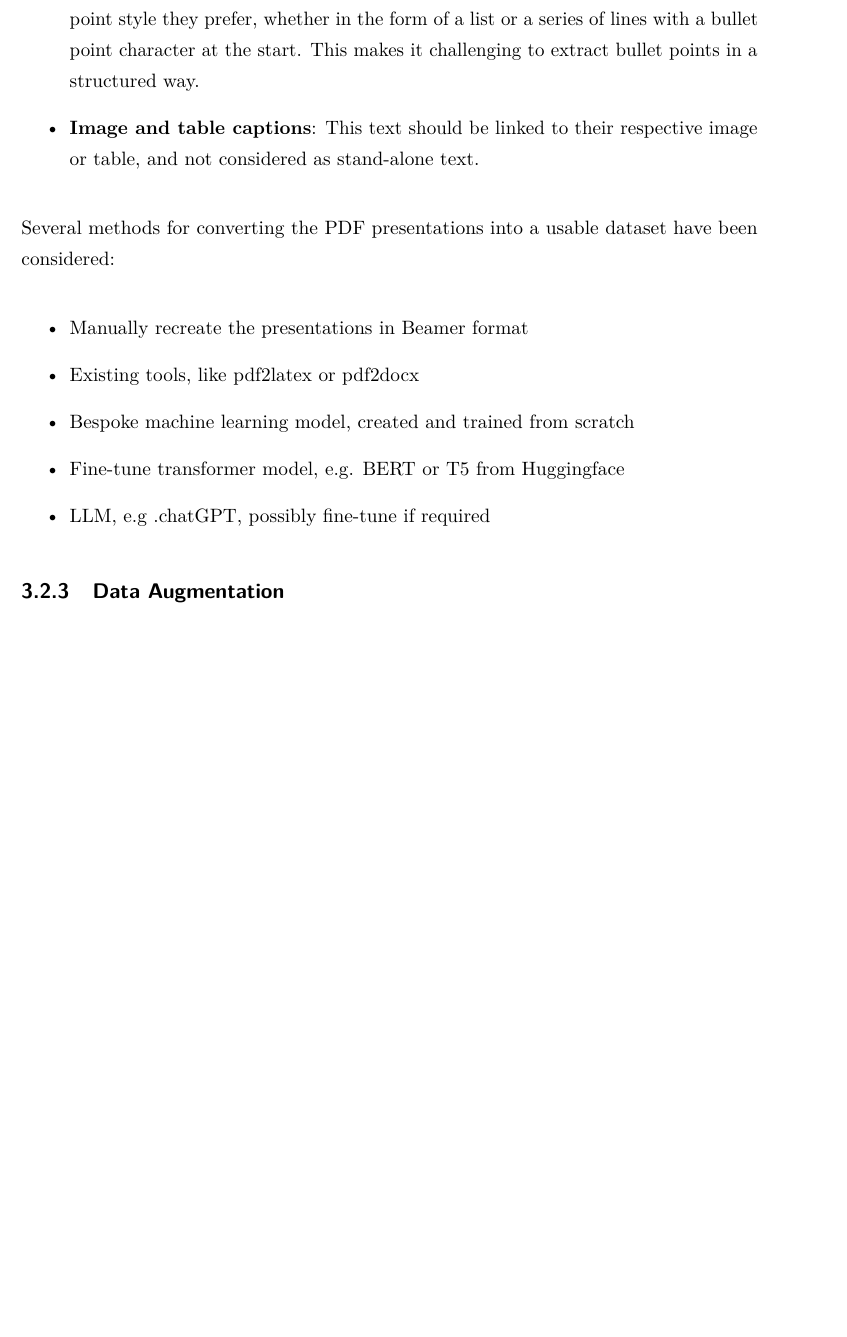
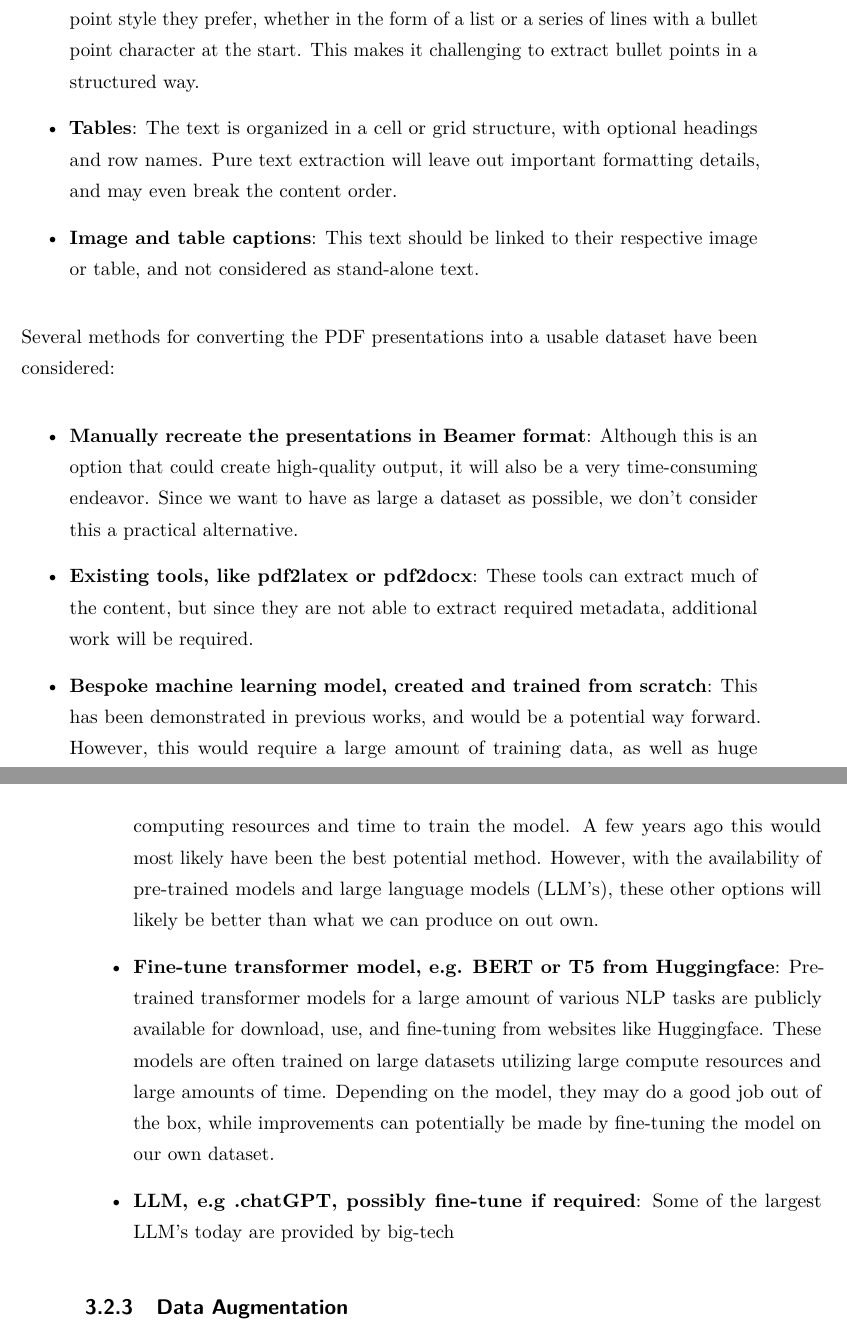
Before and after one commit to TorStava/MSc-2024-Stava, a LaTeX thesis (msc-thesis.tex, which reads chapters/03-approach.tex): part of page 26 of 35 before the commit and two parts of pages 26 and 27 of 35 after it, the two joined at a grey line, cut so that both start at the same text, the shorter picture padded with empty space. Compiled offline with pdfLaTeX.

Commit message:
Updates from Overleaf

```diff
--- a/chapters/03-approach.tex
+++ b/chapters/03-approach.tex
@@ -67,17 +67,18 @@ Some examples of expected formatting are:
 \begin{itemize}
     \item \textbf{Title}: The title of a presentation is usually placed at the top of the slide and is visually distinct from the rest of the text. When we extract text from a PDF document, we can determine if the first line of text is the slide's title by its position. However, this method may not work for slides with multi-line titles or no titles.
     \item \textbf{Bullet points}: Bullet points are easily identifiable visually, but text extraction tools may not recognize them. The reason is that authors are free to use any bullet point style they prefer, whether in the form of a list or a series of lines with a bullet point character at the start. This makes it challenging to extract bullet points in a structured way.
+    \item \textbf{Tables}: The text is organized in a cell or grid structure, with optional headings and row names. Pure text extraction will leave out important formatting details, and may even break the content order.
     \item \textbf{Image and table captions}: This text should be linked to their respective image or table, and not considered as stand-alone text.
 \end{itemize}
 
 Several methods for converting the PDF presentations into a usable dataset have been considered:
 
 \begin{itemize}
-    \item Manually recreate the presentations in Beamer format
-    \item Existing tools, like pdf2latex or pdf2docx
-    \item Bespoke machine learning model, created and trained from scratch
-    \item Fine-tune transformer model, e.g. BERT or T5 from Huggingface
-    \item LLM, e.g .chatGPT, possibly fine-tune if required
+    \item \textbf{Manually recreate the presentations in Beamer format}: Although this is an option that could create high-quality output, it will also be a very time-consuming endeavor. Since we want to have as large a dataset as possible, we don't consider this a practical alternative.
+    \item \textbf{Existing tools, like pdf2latex or pdf2docx}: These tools can extract much of the content, but since they are not able to extract required metadata, additional work will be required.
+    \item \textbf{Bespoke machine learning model, created and trained from scratch}: This has been demonstrated in previous works, and would be a potential way forward. However, this would require a large amount of training data, as well as huge computing resources and time to train the model. A few years ago this would most likely have been the best potential method. However, with the availability of pre-trained models and large language models (LLM's), these other options will likely be better than what we can produce on out own.
+    \item \textbf{Fine-tune transformer model, e.g. BERT or T5 from Huggingface}: Pre-trained transformer models for a large amount of various NLP tasks are publicly available for download, use, and fine-tuning from websites like Huggingface. These models are often trained on large datasets utilizing large compute resources and large amounts of time. Depending on the model, they may do a good job out of the box, while improvements can potentially be made by fine-tuning the model on our own dataset.
+    \item \textbf{LLM, e.g .chatGPT, possibly fine-tune if required}: Some of the largest LLM's today are provided by big-tech
 \end{itemize}
 
 \subsection{Data Augmentation}
```
